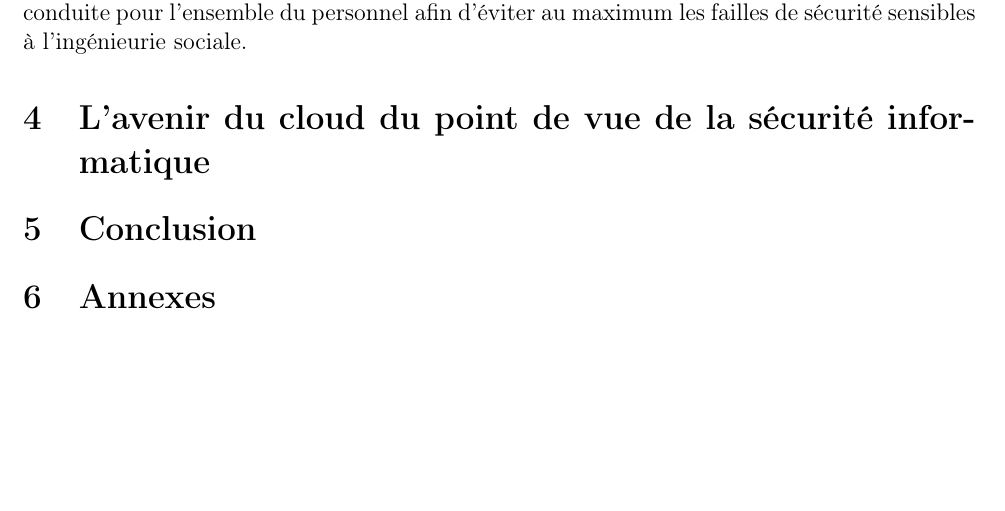
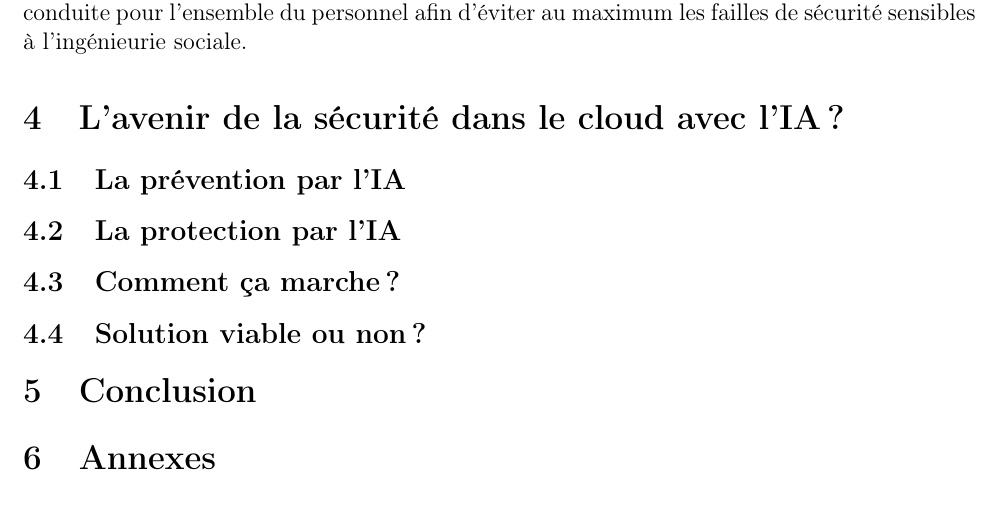
Before and after one commit to SchizoBoy/ERDI_CLOUD, a LaTeX document (ERDI.tex): part of page 6 of 7, cut so that both start at the same text, the shorter picture padded with empty space. Compiled offline with pdfLaTeX.

Commit message:
Ajout des titres pour la troisième partie

```diff
--- a/ERDI.tex
+++ b/ERDI.tex
@@ -203,7 +203,11 @@
       d'éviter au maximum les failles de sécurité sensibles à l'ingénieurie
       sociale.
 
-  \section{L'avenir du cloud du point de vue de la sécurité informatique}
+  \section{L'avenir de la sécurité dans le cloud avec l'IA ?}
+    \subsection{La prévention par l'IA}
+    \subsection{La protection par l'IA}
+    \subsection{Comment ça marche ?}
+    \subsection{Solution viable ou non ?}
 
   \section{Conclusion}
 
```
